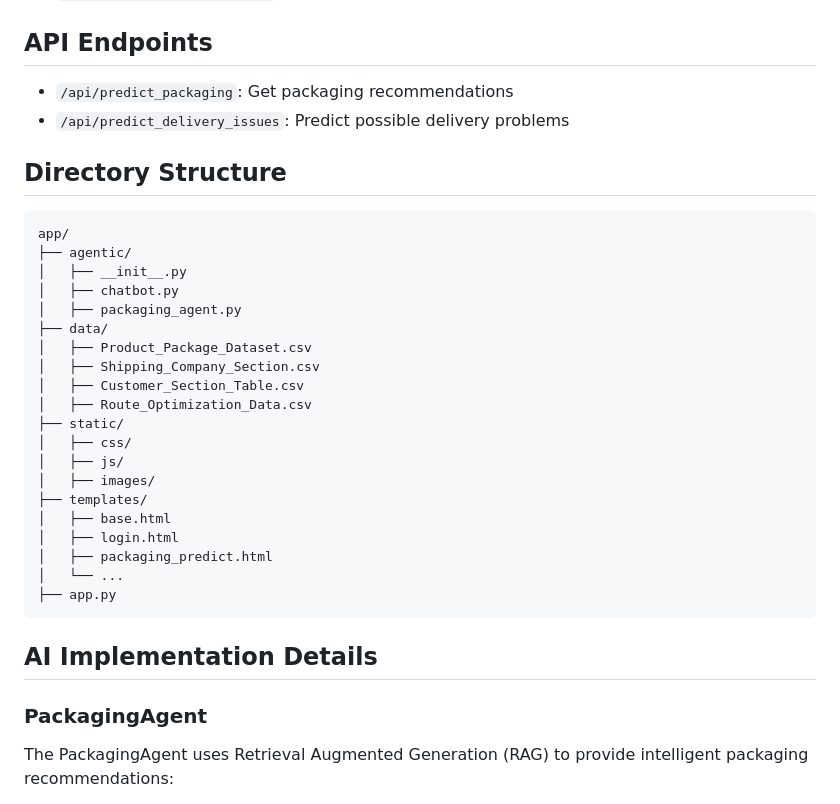
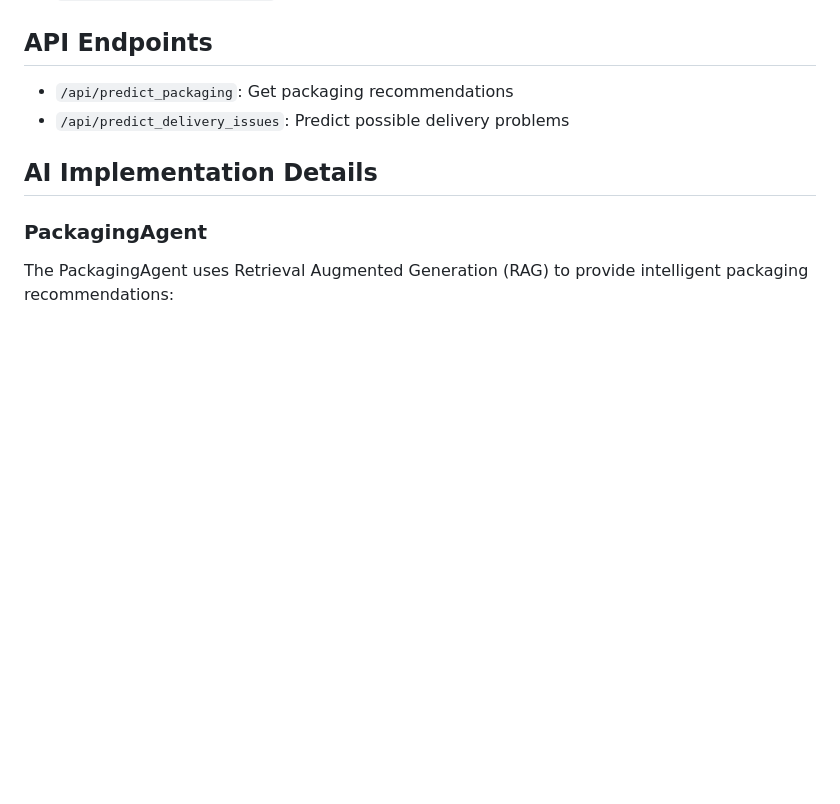
Before and after one commit to RiyanBhargava/LogiCore-AI, a Markdown page: README.md, the part around the change. Rendered like a GitHub page; blank space fills up the shorter version.

````diff
--- a/README.md
+++ b/README.md
@@ -109,31 +109,6 @@ The application uses CSV files for data storage:
 - `/api/predict_packaging`: Get packaging recommendations
 - `/api/predict_delivery_issues`: Predict possible delivery problems
 
-## Directory Structure
-
-```
-app/
-├── agentic/
-│   ├── __init__.py
-│   ├── chatbot.py
-│   ├── packaging_agent.py
-├── data/
-│   ├── Product_Package_Dataset.csv
-│   ├── Shipping_Company_Section.csv
-│   ├── Customer_Section_Table.csv
-│   ├── Route_Optimization_Data.csv
-├── static/
-│   ├── css/
-│   ├── js/
-│   ├── images/
-├── templates/
-│   ├── base.html
-│   ├── login.html
-│   ├── packaging_predict.html
-│   └── ...
-├── app.py
-```
-
 ## AI Implementation Details
 
 ### PackagingAgent
````
